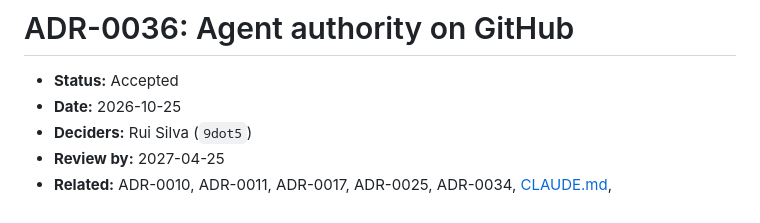
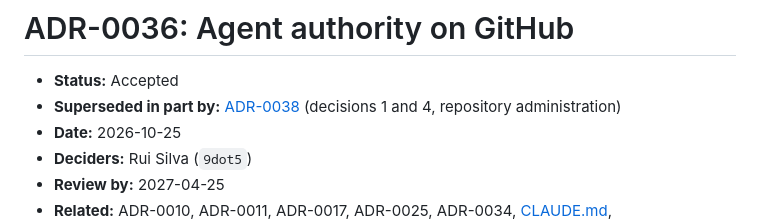
Before and after one commit to 9dot5/9dot5dotA1, a Markdown page: adr/ADR-0036-agent-github-authority.md, the part around the change. Rendered like a GitHub page.

```diff
--- a/adr/ADR-0036-agent-github-authority.md
+++ b/adr/ADR-0036-agent-github-authority.md
@@ -1,6 +1,7 @@
 # ADR-0036: Agent authority on GitHub
 
 - **Status:** Accepted
+- **Superseded in part by:** [ADR-0038](ADR-0038-repository-administration-owner-only.md) (decisions 1 and 4, repository administration)
 - **Date:** 2026-10-25
 - **Deciders:** Rui Silva (`9dot5`)
 - **Review by:** 2027-04-25
```
Also changed, not shown: adr/ADR-0038-repository-administration-owner-only.md (+8 -1 lines).
